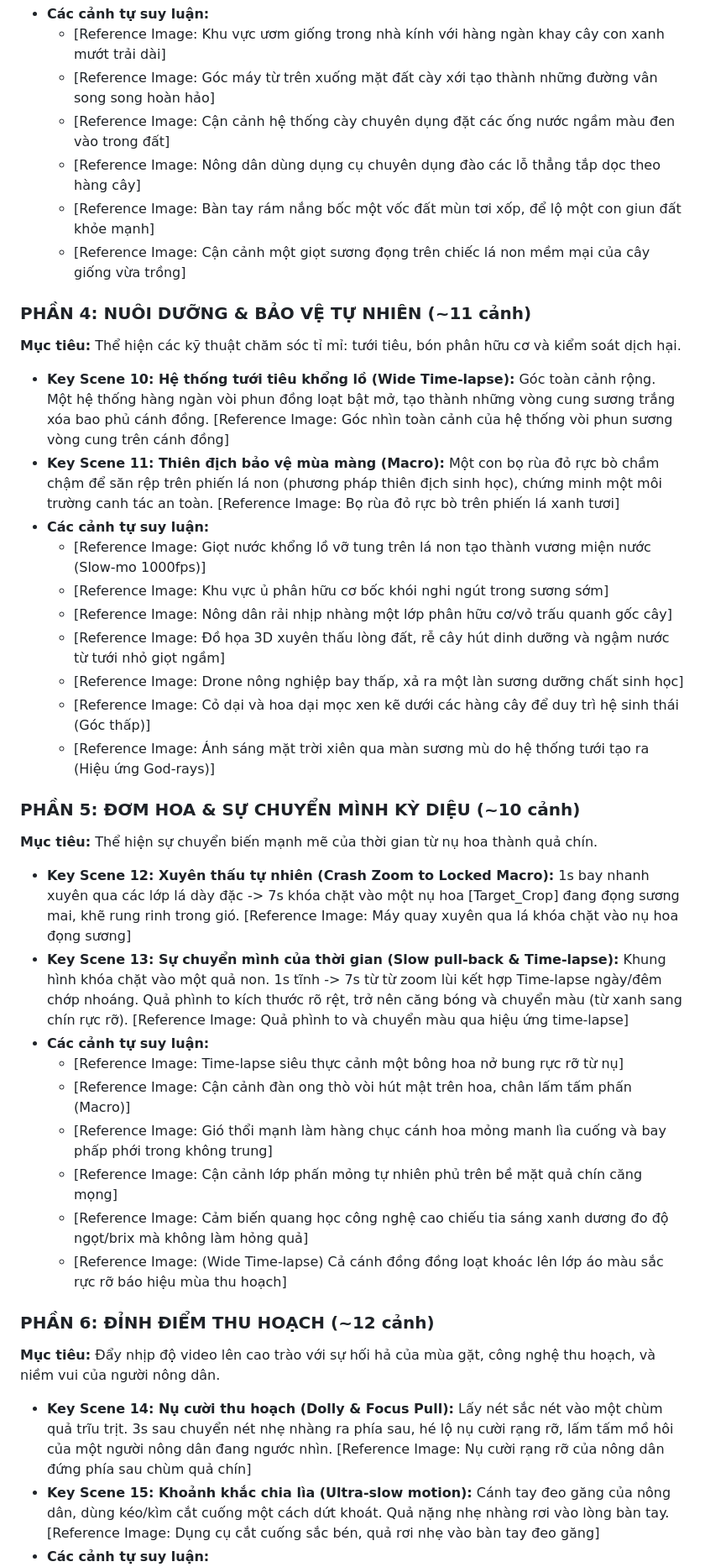
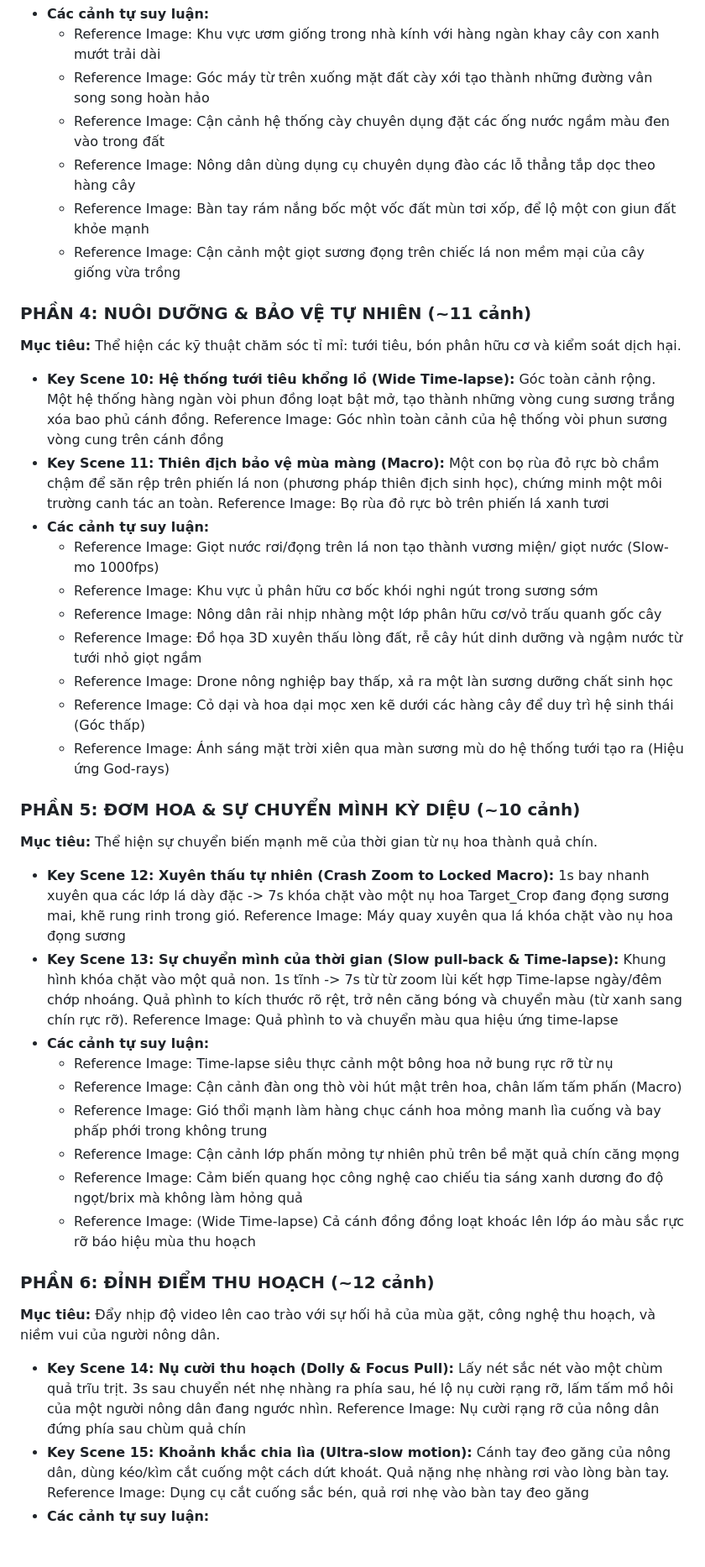
Before and after one commit to maivinhlam/extChromePrompt, a Markdown page: prompt/Khung Logic Kịch Bản Video AI Nông Nghiệp.md, the part around one of its changes. Shown at 84% size. Rendered like a GitHub page; blank space fills up the shorter version.

Commit message:
Add prompt

```diff
--- a/prompt/Khung Logic Kịch Bản Video AI Nông Nghiệp.md
+++ b/prompt/Khung Logic Kịch Bản Video AI Nông Nghiệp.md
@@ -194,44 +183,44 @@ _Quy tắc hình ảnh:_ 100% các cảnh cần được gán \[Reference Image:
 - **Các cảnh tự suy luận:**
-  - \[Reference Image: Khu vực ươm giống trong nhà kính với hàng ngàn khay cây con xanh mướt trải dài\]
-  - \[Reference Image: Góc máy từ trên xuống mặt đất cày xới tạo thành những đường vân song song hoàn hảo\]
-  - \[Reference Image: Cận cảnh hệ thống cày chuyên dụng đặt các ống nước ngầm màu đen vào trong đất\]
-  - \[Reference Image: Nông dân dùng dụng cụ chuyên dụng đào các lỗ thẳng tắp dọc theo hàng cây\]
-  - \[Reference Image: Bàn tay rám nắng bốc một vốc đất mùn tơi xốp, để lộ một con giun đất khỏe mạnh\]
-  - \[Reference Image: Cận cảnh một giọt sương đọng trên chiếc lá non mềm mại của cây giống vừa trồng\]
+  - Reference Image: Khu vực ươm giống trong nhà kính với hàng ngàn khay cây con xanh mướt trải dài
+  - Reference Image: Góc máy từ trên xuống mặt đất cày xới tạo thành những đường vân song song hoàn hảo
+  - Reference Image: Cận cảnh hệ thống cày chuyên dụng đặt các ống nước ngầm màu đen vào trong đất
+  - Reference Image: Nông dân dùng dụng cụ chuyên dụng đào các lỗ thẳng tắp dọc theo hàng cây
+  - Reference Image: Bàn tay rám nắng bốc một vốc đất mùn tơi xốp, để lộ một con giun đất khỏe mạnh
+  - Reference Image: Cận cảnh một giọt sương đọng trên chiếc lá non mềm mại của cây giống vừa trồng
 
-### **PHẦN 4: NUÔI DƯỠNG & BẢO VỆ TỰ NHIÊN (\~11 cảnh)**
+### **PHẦN 4: NUÔI DƯỠNG & BẢO VỆ TỰ NHIÊN (~11 cảnh)**
 
 **Mục tiêu:** Thể hiện các kỹ thuật chăm sóc tỉ mỉ: tưới tiêu, bón phân hữu cơ và kiểm soát dịch hại.
 
-- **Key Scene 10: Hệ thống tưới tiêu khổng lồ (Wide Time-lapse):** Góc toàn cảnh rộng. Một hệ thống hàng ngàn vòi phun đồng loạt bật mở, tạo thành những vòng cung sương trắng xóa bao phủ cánh đồng. \[Reference Image: Góc nhìn toàn cảnh của hệ thống vòi phun sương vòng cung trên cánh đồng\]
-- **Key Scene 11: Thiên địch bảo vệ mùa màng (Macro):** Một con bọ rùa đỏ rực bò chầm chậm để săn rệp trên phiến lá non (phương pháp thiên địch sinh học), chứng minh một môi trường canh tác an toàn. \[Reference Image: Bọ rùa đỏ rực bò trên phiến lá xanh tươi\]
+- **Key Scene 10: Hệ thống tưới tiêu khổng lồ (Wide Time-lapse):** Góc toàn cảnh rộng. Một hệ thống hàng ngàn vòi phun đồng loạt bật mở, tạo thành những vòng cung sương trắng xóa bao phủ cánh đồng. Reference Image: Góc nhìn toàn cảnh của hệ thống vòi phun sương vòng cung trên cánh đồng
+- **Key Scene 11: Thiên địch bảo vệ mùa màng (Macro):** Một con bọ rùa đỏ rực bò chầm chậm để săn rệp trên phiến lá non (phương pháp thiên địch sinh học), chứng minh một môi trường canh tác an toàn. Reference Image: Bọ rùa đỏ rực bò trên phiến lá xanh tươi
 - **Các cảnh tự suy luận:**
-  - \[Reference Image: Giọt nước khổng lồ vỡ tung trên lá non tạo thành vương miện nước (Slow-mo 1000fps)\]
-  - \[Reference Image: Khu vực ủ phân hữu cơ bốc khói nghi ngút trong sương sớm\]
-  - \[Reference Image: Nông dân rải nhịp nhàng một lớp phân hữu cơ/vỏ trấu quanh gốc cây\]
-  - \[Reference Image: Đồ họa 3D xuyên thấu lòng đất, rễ cây hút dinh dưỡng và ngậm nước từ tưới nhỏ giọt ngầm\]
-  - \[Reference Image: Drone nông nghiệp bay thấp, xả ra một làn sương dưỡng chất sinh học\]
-  - \[Reference Image: Cỏ dại và hoa dại mọc xen kẽ dưới các hàng cây để duy trì hệ sinh thái (Góc thấp)\]
-  - \[Reference Image: Ánh sáng mặt trời xiên qua màn sương mù do hệ thống tưới tạo ra (Hiệu ứng God-rays)\]
+  - Reference Image: Giọt nước rơi/đọng trên lá non tạo thành vương miện/ giọt nước (Slow-mo 1000fps)
+  - Reference Image: Khu vực ủ phân hữu cơ bốc khói nghi ngút trong sương sớm
+  - Reference Image: Nông dân rải nhịp nhàng một lớp phân hữu cơ/vỏ trấu quanh gốc cây
+  - Reference Image: Đồ họa 3D xuyên thấu lòng đất, rễ cây hút dinh dưỡng và ngậm nước từ tưới nhỏ giọt ngầm
+  - Reference Image: Drone nông nghiệp bay thấp, xả ra một làn sương dưỡng chất sinh học
+  - Reference Image: Cỏ dại và hoa dại mọc xen kẽ dưới các hàng cây để duy trì hệ sinh thái (Góc thấp)
+  - Reference Image: Ánh sáng mặt trời xiên qua màn sương mù do hệ thống tưới tạo ra (Hiệu ứng God-rays)
 
-### **PHẦN 5: ĐƠM HOA & SỰ CHUYỂN MÌNH KỲ DIỆU (\~10 cảnh)**
+### **PHẦN 5: ĐƠM HOA & SỰ CHUYỂN MÌNH KỲ DIỆU (~10 cảnh)**
 
 **Mục tiêu:** Thể hiện sự chuyển biến mạnh mẽ của thời gian từ nụ hoa thành quả chín.
 
-- **Key Scene 12: Xuyên thấu tự nhiên (Crash Zoom to Locked Macro):** 1s bay nhanh xuyên qua các lớp lá dày đặc \-\> 7s khóa chặt vào một nụ hoa \[Target_Crop\] đang đọng sương mai, khẽ rung rinh trong gió. \[Reference Image: Máy quay xuyên qua lá khóa chặt vào nụ hoa đọng sương\]
-- **Key Scene 13: Sự chuyển mình của thời gian (Slow pull-back & Time-lapse):** Khung hình khóa chặt vào một quả non. 1s tĩnh \-\> 7s từ từ zoom lùi kết hợp Time-lapse ngày/đêm chớp nhoáng. Quả phình to kích thước rõ rệt, trở nên căng bóng và chuyển màu (từ xanh sang chín rực rỡ). \[Reference Image: Quả phình to và chuyển màu qua hiệu ứng time-lapse\]
+- **Key Scene 12: Xuyên thấu tự nhiên (Crash Zoom to Locked Macro):** 1s bay nhanh xuyên qua các lớp lá dày đặc -> 7s khóa chặt vào một nụ hoa Target_Crop đang đọng sương mai, khẽ rung rinh trong gió. Reference Image: Máy quay xuyên qua lá khóa chặt vào nụ hoa đọng sương
+- **Key Scene 13: Sự chuyển mình của thời gian (Slow pull-back & Time-lapse):** Khung hình khóa chặt vào một quả non. 1s tĩnh -> 7s từ từ zoom lùi kết hợp Time-lapse ngày/đêm chớp nhoáng. Quả phình to kích thước rõ rệt, trở nên căng bóng và chuyển màu (từ xanh sang chín rực rỡ). Reference Image: Quả phình to và chuyển màu qua hiệu ứng time-lapse
 - **Các cảnh tự suy luận:**
-  - \[Reference Image: Time-lapse siêu thực cảnh một bông hoa nở bung rực rỡ từ nụ\]
-  - \[Reference Image: Cận cảnh đàn ong thò vòi hút mật trên hoa, chân lấm tấm phấn (Macro)\]
-  - \[Reference Image: Gió thổi mạnh làm hàng chục cánh hoa mỏng manh lìa cuống và bay phấp phới trong không trung\]
-  - \[Reference Image: Cận cảnh lớp phấn mỏng tự nhiên phủ trên bề mặt quả chín căng mọng\]
-  - \[Reference Image: Cảm biến quang học công nghệ cao chiếu tia sáng xanh dương đo độ ngọt/brix mà không làm hỏng quả\]
-  - \[Reference Image: (Wide Time-lapse) Cả cánh đồng đồng loạt khoác lên lớp áo màu sắc rực rỡ báo hiệu mùa thu hoạch\]
+  - Reference Image: Time-lapse siêu thực cảnh một bông hoa nở bung rực rỡ từ nụ
+  - Reference Image: Cận cảnh đàn ong thò vòi hút mật trên hoa, chân lấm tấm phấn (Macro)
+  - Reference Image: Gió thổi mạnh làm hàng chục cánh hoa mỏng manh lìa cuống và bay phấp phới trong không trung
+  - Reference Image: Cận cảnh lớp phấn mỏng tự nhiên phủ trên bề mặt quả chín căng mọng
+  - Reference Image: Cảm biến quang học công nghệ cao chiếu tia sáng xanh dương đo độ ngọt/brix mà không làm hỏng quả
+  - Reference Image: (Wide Time-lapse) Cả cánh đồng đồng loạt khoác lên lớp áo màu sắc rực rỡ báo hiệu mùa thu hoạch
 
-### **PHẦN 6: ĐỈNH ĐIỂM THU HOẠCH (\~12 cảnh)**
+### **PHẦN 6: ĐỈNH ĐIỂM THU HOẠCH (~12 cảnh)**
 
 **Mục tiêu:** Đẩy nhịp độ video lên cao trào với sự hối hả của mùa gặt, công nghệ thu hoạch, và niềm vui của người nông dân.
 
-- **Key Scene 14: Nụ cười thu hoạch (Dolly & Focus Pull):** Lấy nét sắc nét vào một chùm quả trĩu trịt. 3s sau chuyển nét nhẹ nhàng ra phía sau, hé lộ nụ cười rạng rỡ, lấm tấm mồ hôi của một người nông dân đang ngước nhìn. \[Reference Image: Nụ cười rạng rỡ của nông dân đứng phía sau chùm quả chín\]
-- **Key Scene 15: Khoảnh khắc chia lìa (Ultra-slow motion):** Cánh tay đeo găng của nông dân, dùng kéo/kìm cắt cuống một cách dứt khoát. Quả nặng nhẹ nhàng rơi vào lòng bàn tay. \[Reference Image: Dụng cụ cắt cuống sắc bén, quả rơi nhẹ vào bàn tay đeo găng\]
+- **Key Scene 14: Nụ cười thu hoạch (Dolly & Focus Pull):** Lấy nét sắc nét vào một chùm quả trĩu trịt. 3s sau chuyển nét nhẹ nhàng ra phía sau, hé lộ nụ cười rạng rỡ, lấm tấm mồ hôi của một người nông dân đang ngước nhìn. Reference Image: Nụ cười rạng rỡ của nông dân đứng phía sau chùm quả chín
+- **Key Scene 15: Khoảnh khắc chia lìa (Ultra-slow motion):** Cánh tay đeo găng của nông dân, dùng kéo/kìm cắt cuống một cách dứt khoát. Quả nặng nhẹ nhàng rơi vào lòng bàn tay. Reference Image: Dụng cụ cắt cuống sắc bén, quả rơi nhẹ vào bàn tay đeo găng
 - **Các cảnh tự suy luận:**
```
Also changed, not shown: other parts of prompt/Khung Logic Kịch Bản Video AI Nông Nghiệp.md (+138 -155 lines).
